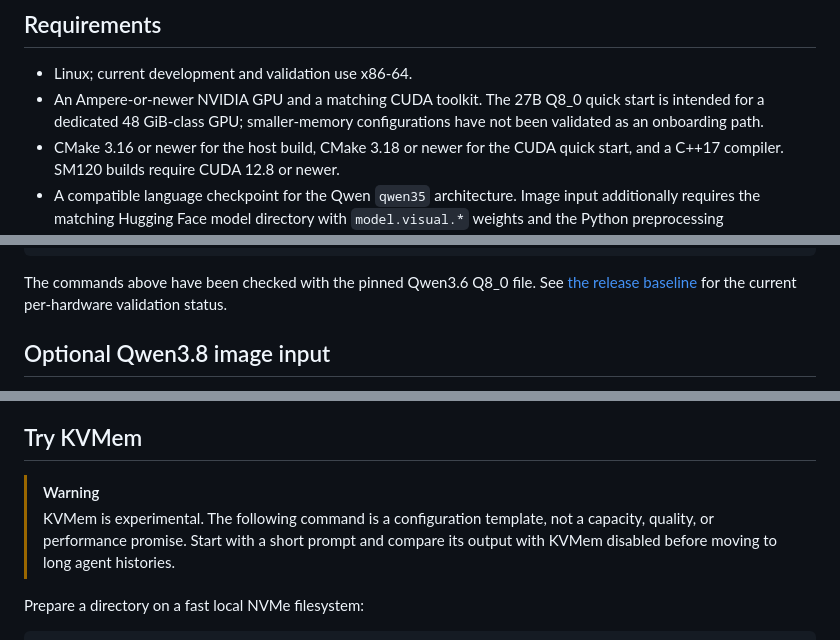
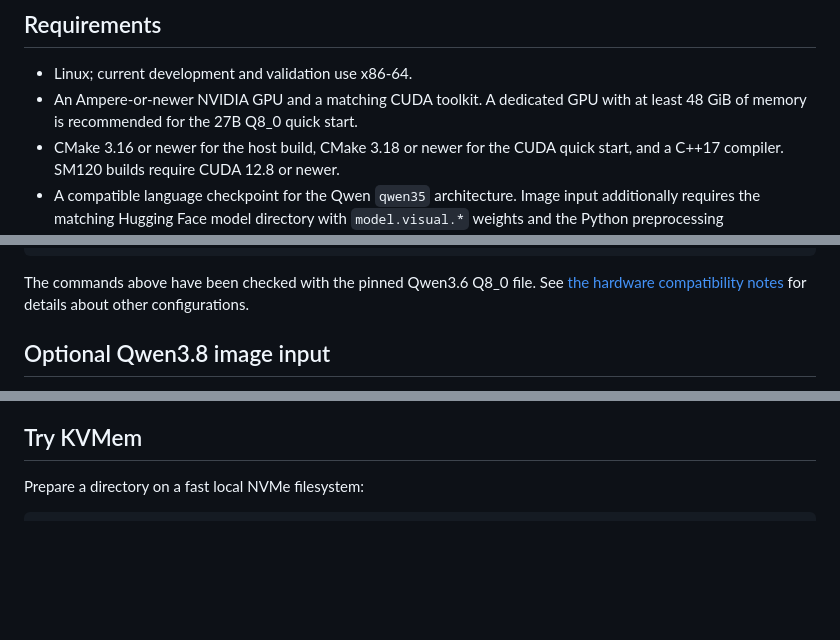
Before and after one commit to kvmem/kvmem-qw3, a Markdown page: README.md, 3 parts joined by grey strips. Drawn GitHub-style; blank space fills up the shorter version.

````diff
--- a/README.md
+++ b/README.md
@@ -63,9 +62,8 @@ beyond practical GPU KV capacity.
 ## Requirements
 
 - Linux; current development and validation use x86-64.
-- An Ampere-or-newer NVIDIA GPU and a matching CUDA toolkit. The 27B Q8_0
-  quick start is intended for a dedicated 48 GiB-class GPU; smaller-memory
-  configurations have not been validated as an onboarding path.
+- An Ampere-or-newer NVIDIA GPU and a matching CUDA toolkit. A dedicated GPU
+  with at least 48 GiB of memory is recommended for the 27B Q8_0 quick start.
 - CMake 3.16 or newer for the host build, CMake 3.18 or newer for the CUDA
   quick start, and a C++17 compiler. SM120 builds require CUDA 12.8 or newer.
 - A compatible language checkpoint for the Qwen `qwen35` architecture. Image
@@ -198,8 +192,8 @@ curl -sS http://127.0.0.1:8080/v1/chat/completions \
 ```
 
 The commands above have been checked with the pinned Qwen3.6 Q8_0 file. See
-[the release baseline](docs/release_baseline.md) for the current per-hardware
-validation status.
+[the hardware compatibility notes](docs/release_baseline.md) for details about
+other configurations.
 
 ## Optional Qwen3.8 image input
 
@@ -302,11 +296,6 @@ continuous batching are not implemented. See the
 
 ## Try KVMem
 
-> [!WARNING]
-> KVMem is experimental. The following command is a configuration template,
-> not a capacity, quality, or performance promise. Start with a short prompt and
-> compare its output with KVMem disabled before moving to long agent histories.
-
 Prepare a directory on a fast local NVMe filesystem:
 
 ```bash
````
Also changed, not shown: other parts of README.md (+9 -53 lines).
